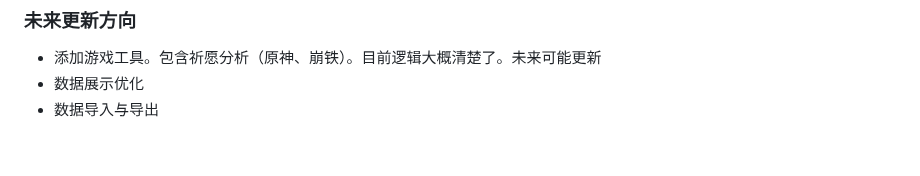
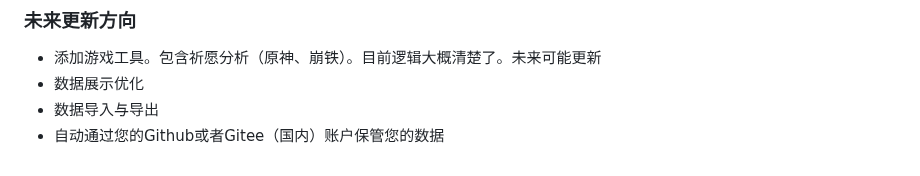
Before and after one commit to Lucas04-nhr/NekoGame, a Markdown page: README.md, the part around the change. Rendered like a GitHub page.

```diff
--- a/README.md
+++ b/README.md
@@ -83,3 +83,4 @@ npm run build
 - 添加游戏工具。包含祈愿分析（原神、崩铁）。目前逻辑大概清楚了。未来可能更新
 - 数据展示优化
 - 数据导入与导出
+- 自动通过您的Github或者Gitee（国内）账户保管您的数据
```
